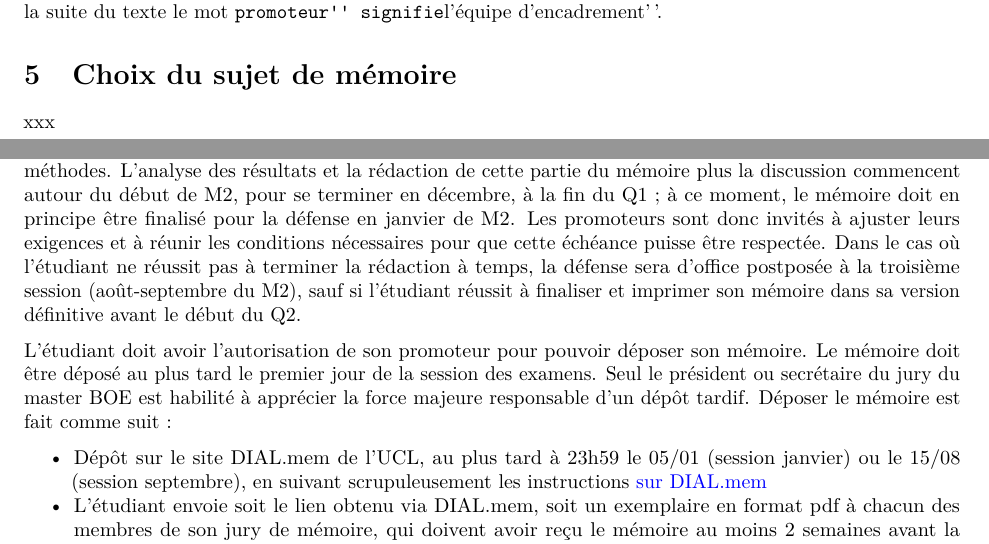
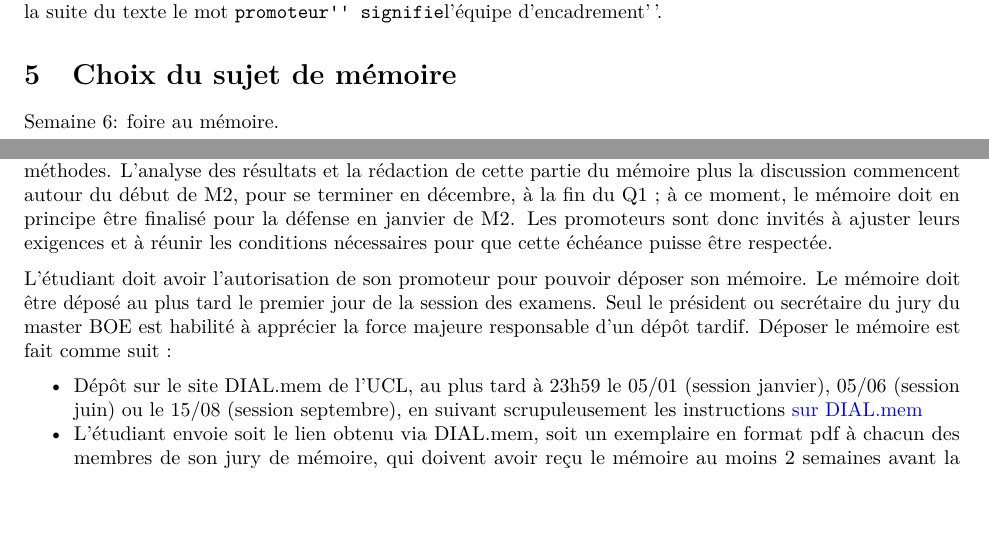
Before and after one commit to fdelaend/MasterBOE, an R Markdown document (Guidelines mémoire.Rmd): two parts of pages 2 and 4 of 6, joined at a grey line, cut so that both start at the same text, the shorter picture padded with empty space. Rendered offline with R 4.5, knitr and Pandoc, then LaTeX, with nearby package versions.

Commit message:
Update on mémoire dealine

```diff
--- a/Guidelines mémoire.Rmd
+++ b/Guidelines mémoire.Rmd
@@ -77,7 +77,7 @@ Les promoteurs peuvent encadrer jusqu'à trois mémorants du master BOE la même
 
 # Choix du sujet de mémoire
 
-xxx
+Semaine 6: foire au mémoire.
 
 # Première partie du mémoire (M1, Q2)
 
@@ -101,11 +101,11 @@ L'évaluation du travail ''Initiation de la recherche scientifique'' intervient
 
 ## Travail
 
-Le travail pratique du mémoire (observations, expériences, calculs) continue très probablement aussi pendant les congés universitaires, en fonction du sujet choisi. La rédaction du mémoire continue avec la description des méthodes. L'analyse des résultats et la rédaction de cette partie du mémoire plus la discussion commencent autour du début de M2, pour se terminer en décembre, à la fin du Q1 ; à ce moment, le mémoire doit en principe être finalisé pour la défense en janvier de M2. Les promoteurs sont donc invités à ajuster leurs exigences et à réunir les conditions nécessaires pour que cette échéance puisse être respectée. Dans le cas où l'étudiant ne réussit pas à terminer la rédaction à temps, la défense sera d'office postposée à la troisième session (août-septembre du M2), sauf si l'étudiant réussit à finaliser et imprimer son mémoire dans sa version définitive avant le début du Q2.
+Le travail pratique du mémoire (observations, expériences, calculs) continue très probablement aussi pendant les congés universitaires, en fonction du sujet choisi. La rédaction du mémoire continue avec la description des méthodes. L'analyse des résultats et la rédaction de cette partie du mémoire plus la discussion commencent autour du début de M2, pour se terminer en décembre, à la fin du Q1 ; à ce moment, le mémoire doit en principe être finalisé pour la défense en janvier de M2. Les promoteurs sont donc invités à ajuster leurs exigences et à réunir les conditions nécessaires pour que cette échéance puisse être respectée.
 
 L'étudiant doit avoir l'autorisation de son promoteur pour pouvoir déposer son mémoire. Le mémoire doit être déposé au plus tard le premier jour de la session des examens. Seul le président ou secrétaire du jury du master BOE est habilité à apprécier la force majeure responsable d'un dépôt tardif. Déposer le mémoire est fait comme suit :
 
-*   Dépôt sur le site DIAL.mem de l’UCL, au plus tard à 23h59 le 05/01 (session janvier) ou le 15/08 (session septembre), en suivant scrupuleusement les instructions \href{https://dial.uclouvain.be/memoire/ucl/fr/submit}{sur DIAL.mem}
+*   Dépôt sur le site DIAL.mem de l’UCL, au plus tard à 23h59 le 05/01 (session janvier), 05/06 (session juin) ou le 15/08 (session septembre), en suivant scrupuleusement les instructions \href{https://dial.uclouvain.be/memoire/ucl/fr/submit}{sur DIAL.mem}
 *   L'étudiant envoie soit le lien obtenu via DIAL.mem, soit un exemplaire en format pdf à chacun des membres de son jury de mémoire, qui doivent avoir reçu le mémoire au moins 2 semaines avant la défense. Les membres du jury peuvent demander un exemplaire en version papier.
 *  Les étudiants qui réalisent leur mémoire à l'UNamur doivent déposer leur mémoire à la BUMP via \href{ https://www.unamur.be/bump/depot-memoire}{ce lien}.
 
```
Also changed, not shown: Guidelines-mémoire.pdf.
